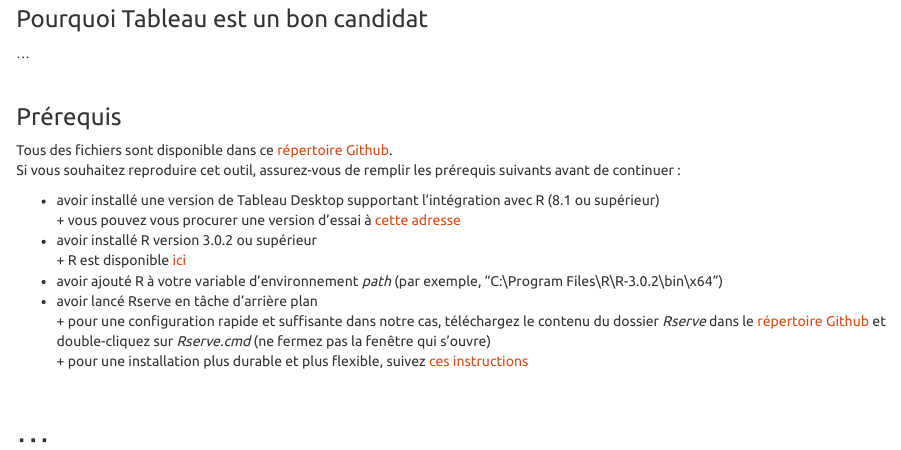
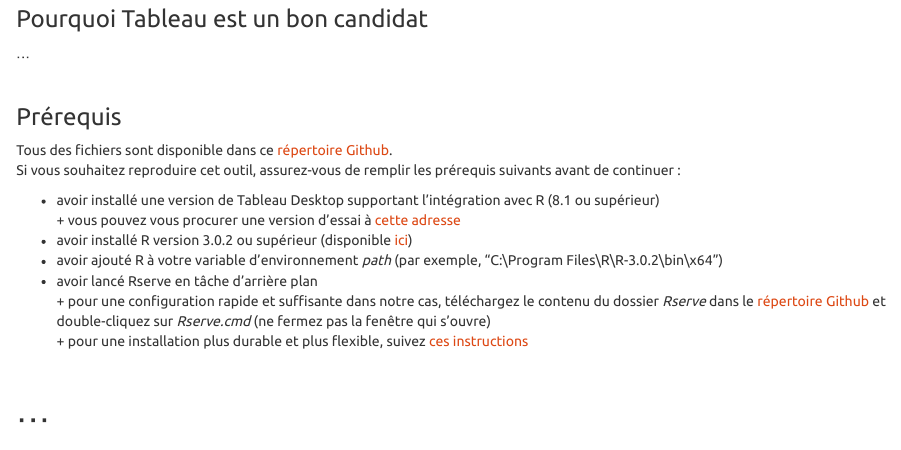
Before and after one commit to kevinwkc/TableauR_ExploratoryAnalysis, an R Markdown document (TableauR_ExploratoryAnalysis_FR.Rmd): the page in a window 1100 px wide, from 320 px down. Rendered offline with R 4.5, knitr and Pandoc, with nearby package versions.

Commit message:
prerequisites

```diff
--- a/TableauR_ExploratoryAnalysis_FR.Rmd
+++ b/TableauR_ExploratoryAnalysis_FR.Rmd
@@ -25,8 +25,7 @@
 
 * avoir installé une version de Tableau Desktop supportant l'intégration avec R (8.1 ou supérieur)
       + vous pouvez vous procurer une version d'essai à [cette adresse](http://get.tableau.com/fr-fr/partner-trial.html?partner=29294)
-* avoir installé R version 3.0.2 ou supérieur
-      + R est disponible [ici](https://www.r-project.org/)
+* avoir installé R version 3.0.2 ou supérieur (disponible [ici](https://www.r-project.org/))
 * avoir ajouté R à votre variable d'environnement _path_ (par exemple, "C:\\Program Files\\R\\R-3.0.2\\bin\\x64")
 * avoir lancé Rserve en tâche d'arrière plan
       + pour une configuration rapide et suffisante dans notre cas, téléchargez le contenu du dossier _Rserve_ dans le [répertoire Github](https://github.com/simonkth/TableauR_ExploratoryAnalysis) et double-cliquez sur _Rserve.cmd_ (ne fermez pas la fenêtre qui s'ouvre)
```
Also changed, not shown: TableauR_ExploratoryAnalysis_FR.html, TableauR_ExploratoryAnalysis_FR.md.
